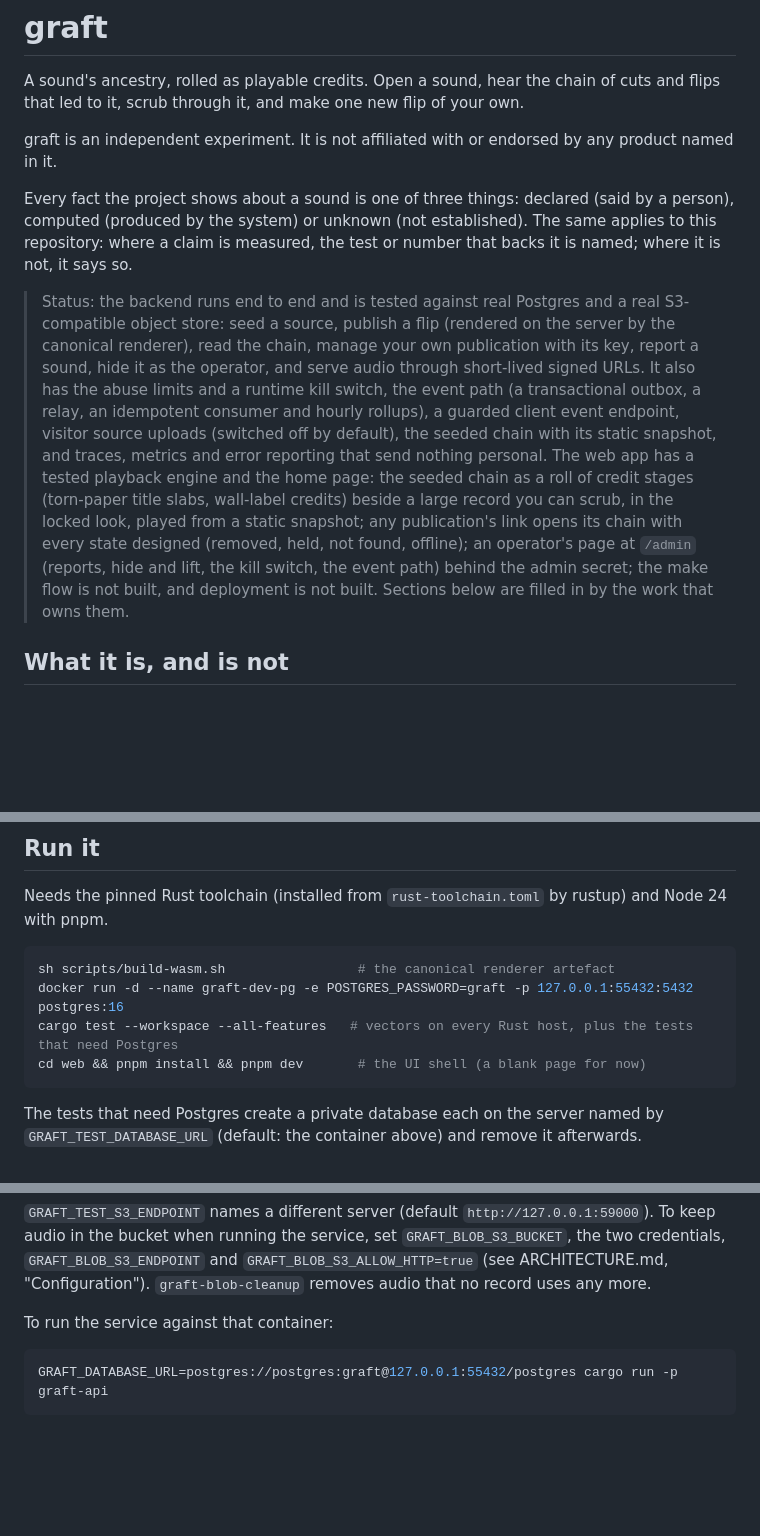
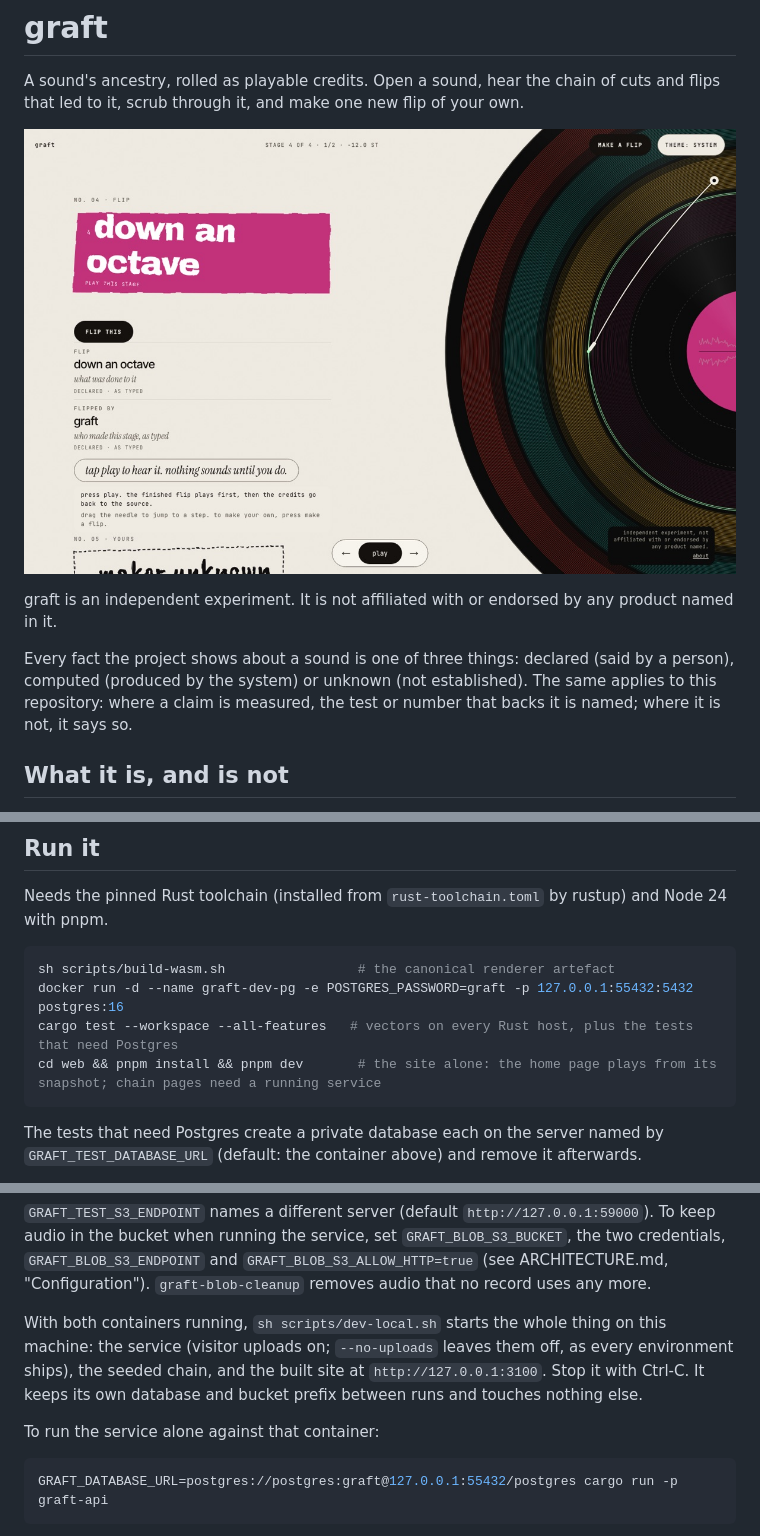
Before and after one commit to Pew-X/graft, a Markdown page: README.md, 3 parts joined by grey strips. Drawn GitHub-style; pictures changed too: assets/readme/home-roll.jpg (added); blank space fills up the shorter version.

````diff
--- a/README.md
+++ b/README.md
@@ -1,12 +1,12 @@
 # graft
 
 A sound's ancestry, rolled as playable credits. Open a sound, hear the chain of cuts and flips that led to it, scrub through it, and make one new flip of your own.
+
+![The home page: the last stage of the seeded chain as a torn-paper title, its credits beside it, and the record with its needle](assets/readme/home-roll.jpg)
 
 graft is an independent experiment. It is not affiliated with or endorsed by any product named in it.
 
 Every fact the project shows about a sound is one of three things: declared (said by a person), computed (produced by the system) or unknown (not established). The same applies to this repository: where a claim is measured, the test or number that backs it is named; where it is not, it says so.
 
-> Status: the backend runs end to end and is tested against real Postgres and a real S3-compatible object store: seed a source, publish a flip (rendered on the server by the canonical renderer), read the chain, manage your own publication with its key, report a sound, hide it as the operator, and serve audio through short-lived signed URLs. It also has the abuse limits and a runtime kill switch, the event path (a transactional outbox, a relay, an idempotent consumer and hourly rollups), a guarded client event endpoint, visitor source uploads (switched off by default), the seeded chain with its static snapshot, and traces, metrics and error reporting that send nothing personal. The web app has a tested playback engine and the home page: the seeded chain as a roll of credit stages (torn-paper title slabs, wall-label credits) beside a large record you can scrub, in the locked look, played from a static snapshot; any publication's link opens its chain with every state designed (removed, held, not found, offline); an operator's page at `/admin` (reports, hide and lift, the kill switch, the event path) behind the admin secret; the make flow is not built, and deployment is not built. Sections below are filled in by the work that owns them.
-
 ## What it is, and is not
 
@@ -32,7 +63,7 @@ Needs the pinned Rust toolchain (installed from `rust-toolchain.toml` by rustup)
 sh scripts/build-wasm.sh                 # the canonical renderer artefact
 docker run -d --name graft-dev-pg -e POSTGRES_PASSWORD=graft -p 127.0.0.1:55432:5432 postgres:16
 cargo test --workspace --all-features   # vectors on every Rust host, plus the tests that need Postgres
-cd web && pnpm install && pnpm dev       # the UI shell (a blank page for now)
+cd web && pnpm install && pnpm dev       # the site alone: the home page plays from its snapshot; chain pages need a running service
 ```
 
 The tests that need Postgres create a private database each on the server named by `GRAFT_TEST_DATABASE_URL` (default: the container above) and remove it afterwards.
@@ -48,7 +79,9 @@ curl -X PUT --aws-sigv4 "aws:amz:us-east-1:s3" --user graftaccess:graftsecret123
 
 `GRAFT_TEST_S3_ENDPOINT` names a different server (default `http://127.0.0.1:59000`). To keep audio in the bucket when running the service, set `GRAFT_BLOB_S3_BUCKET`, the two credentials, `GRAFT_BLOB_S3_ENDPOINT` and `GRAFT_BLOB_S3_ALLOW_HTTP=true` (see ARCHITECTURE.md, "Configuration"). `graft-blob-cleanup` removes audio that no record uses any more.
 
-To run the service against that container:
+With both containers running, `sh scripts/dev-local.sh` starts the whole thing on this machine: the service (visitor uploads on; `--no-uploads` leaves them off, as every environment ships), the seeded chain, and the built site at `http://127.0.0.1:3100`. Stop it with Ctrl-C. It keeps its own database and bucket prefix between runs and touches nothing else.
+
+To run the service alone against that container:
 
 ```sh
 GRAFT_DATABASE_URL=postgres://postgres:graft@127.0.0.1:55432/postgres cargo run -p graft-api
````
Also changed, not shown: other parts of README.md (+35 -4 lines).
